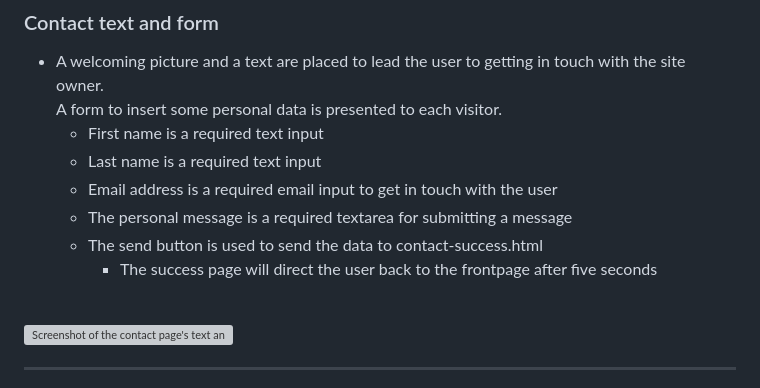
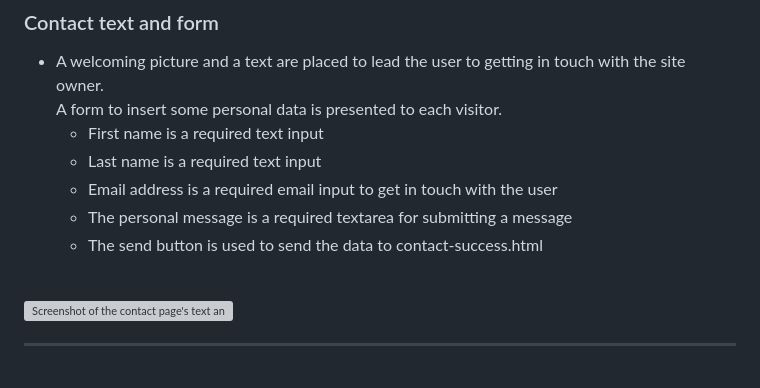
Before and after one commit to CI-Dominik/pp1-geocaching, a Markdown page: README.md, the part around the change. Drawn GitHub-style; grey boxes are pictures that could not be loaded.

Commit message:
Erase removed feature from readme

```diff
--- a/README.md
+++ b/README.md
@@ -250,7 +250,6 @@ A form to insert some personal data is presented to each visitor.
   * Email address is a required email input to get in touch with the user
   * The personal message is a required textarea for submitting a message
   * The send button is used to send the data to contact-success.html
-    * The success page will direct the user back to the frontpage after five seconds
 
 <br>
 
```
